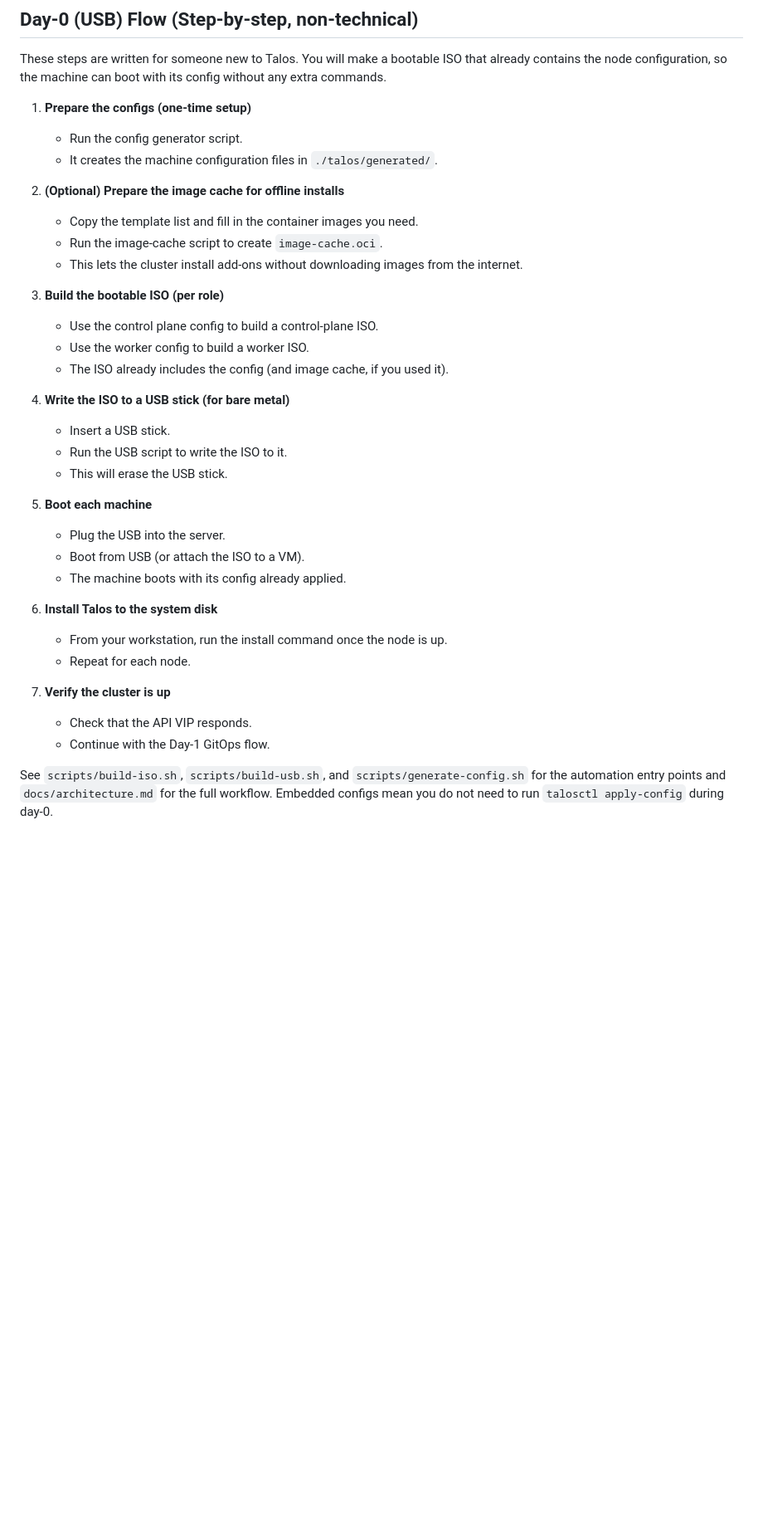
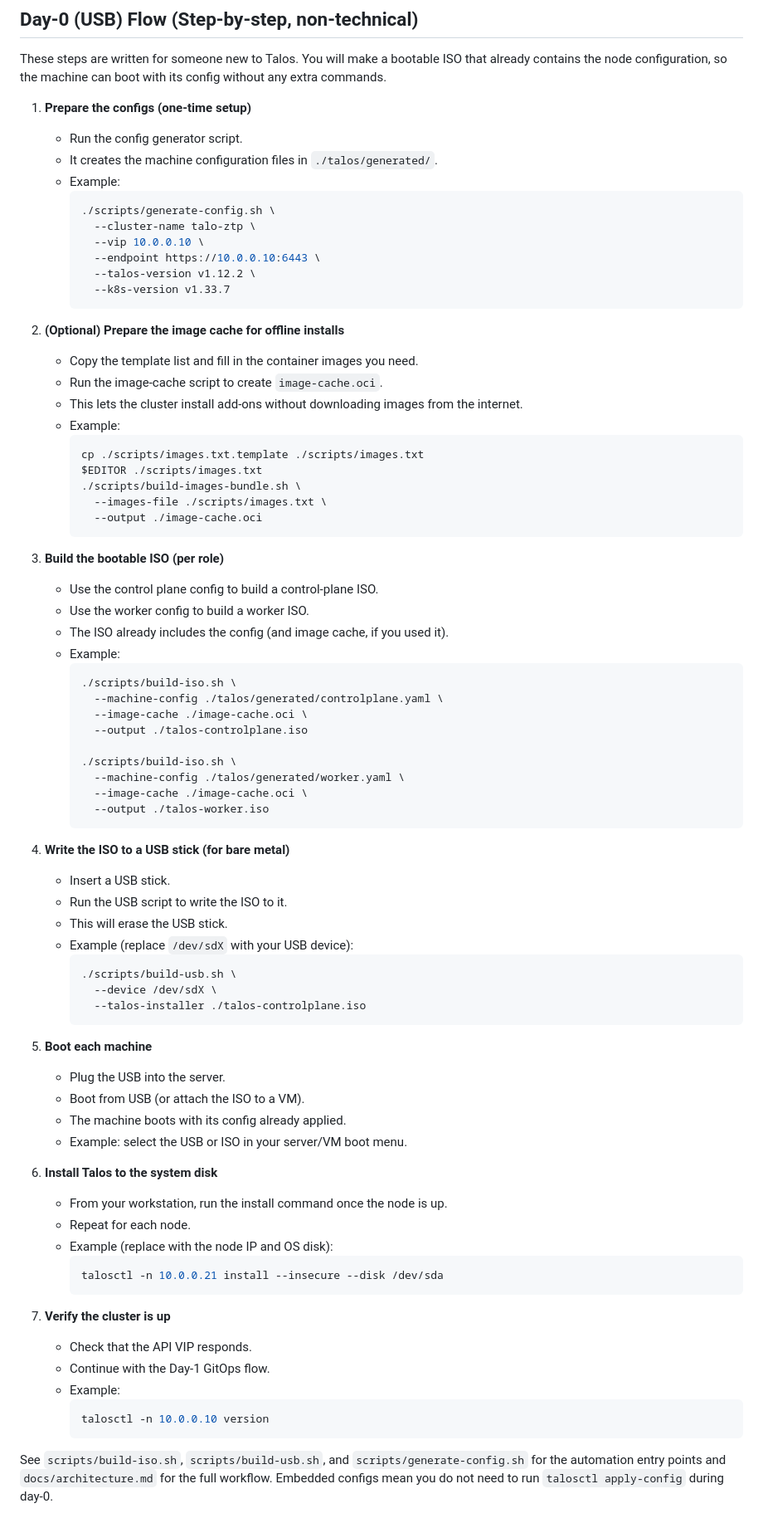
Before and after one commit to anselmom2021/talo-ztp, a Markdown page: talos-ztp/README.md, the part around the change. Shown at 83% size. Rendered like a GitHub page; blank space fills up the shorter version.

Commit message:
Enhance Day-0 USB flow documentation with detailed examples for configuration and image caching steps

````diff
--- a/talos-ztp/README.md
+++ b/talos-ztp/README.md
@@ -47,34 +47,78 @@ These steps are written for someone new to Talos. You will make a bootable ISO t
 1. **Prepare the configs (one-time setup)**
    - Run the config generator script.
    - It creates the machine configuration files in `./talos/generated/`.
+   - Example:
+     ```bash
+     ./scripts/generate-config.sh \
+       --cluster-name talo-ztp \
+       --vip 10.0.0.10 \
+       --endpoint https://10.0.0.10:6443 \
+       --talos-version v1.12.2 \
+       --k8s-version v1.33.7
+     ```
 
 2. **(Optional) Prepare the image cache for offline installs**
    - Copy the template list and fill in the container images you need.
    - Run the image-cache script to create `image-cache.oci`.
    - This lets the cluster install add-ons without downloading images from the internet.
+   - Example:
+     ```bash
+     cp ./scripts/images.txt.template ./scripts/images.txt
+     $EDITOR ./scripts/images.txt
+     ./scripts/build-images-bundle.sh \
+       --images-file ./scripts/images.txt \
+       --output ./image-cache.oci
+     ```
 
 3. **Build the bootable ISO (per role)**
    - Use the control plane config to build a control-plane ISO.
    - Use the worker config to build a worker ISO.
    - The ISO already includes the config (and image cache, if you used it).
+   - Example:
+     ```bash
+     ./scripts/build-iso.sh \
+       --machine-config ./talos/generated/controlplane.yaml \
+       --image-cache ./image-cache.oci \
+       --output ./talos-controlplane.iso
+
+     ./scripts/build-iso.sh \
+       --machine-config ./talos/generated/worker.yaml \
+       --image-cache ./image-cache.oci \
+       --output ./talos-worker.iso
+     ```
 
 4. **Write the ISO to a USB stick (for bare metal)**
    - Insert a USB stick.
    - Run the USB script to write the ISO to it.
    - This will erase the USB stick.
+   - Example (replace `/dev/sdX` with your USB device):
+     ```bash
+     ./scripts/build-usb.sh \
+       --device /dev/sdX \
+       --talos-installer ./talos-controlplane.iso
+     ```
 
 5. **Boot each machine**
    - Plug the USB into the server.
    - Boot from USB (or attach the ISO to a VM).
    - The machine boots with its config already applied.
+   - Example: select the USB or ISO in your server/VM boot menu.
 
 6. **Install Talos to the system disk**
    - From your workstation, run the install command once the node is up.
    - Repeat for each node.
+   - Example (replace with the node IP and OS disk):
+     ```bash
+     talosctl -n 10.0.0.21 install --insecure --disk /dev/sda
+     ```
 
 7. **Verify the cluster is up**
    - Check that the API VIP responds.
    - Continue with the Day‑1 GitOps flow.
+   - Example:
+     ```bash
+     talosctl -n 10.0.0.10 version
+     ```
 
 See `scripts/build-iso.sh`, `scripts/build-usb.sh`, and `scripts/generate-config.sh` for the automation entry points and `docs/architecture.md` for the full workflow.
 Embedded configs mean you do not need to run `talosctl apply-config` during day-0.
````
